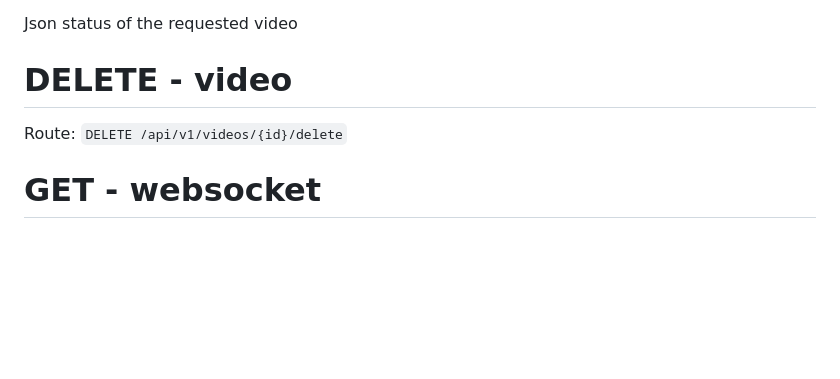
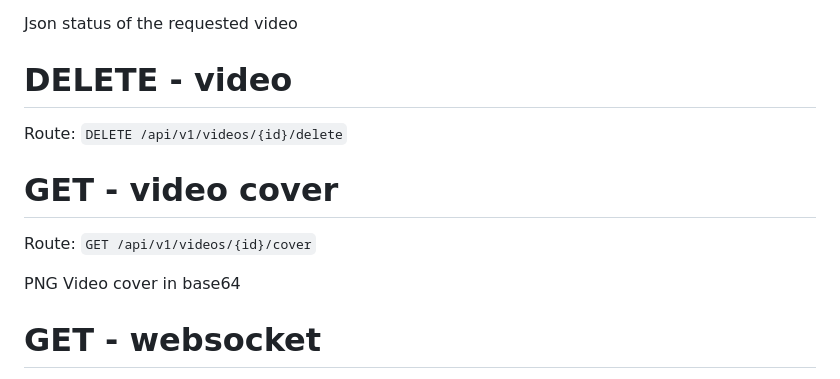
Before and after one commit to sogilis/Voogle, a Markdown page: docs/API.md, the part around the change. Rendered like a GitHub page; blank space fills up the shorter version.

Commit message:
Add video cover

```diff
--- a/docs/API.md
+++ b/docs/API.md
@@ -102,6 +102,12 @@ Json status of the requested video
 
 Route: `DELETE /api/v1/videos/{id}/delete`
 
+# GET - video cover
+
+Route: `GET /api/v1/videos/{id}/cover`
+
+PNG Video cover in base64
+
 # GET - websocket
 
 Route: `GET /ws`
```
Also changed, not shown: samples/cover.png (added), 17 other files.
